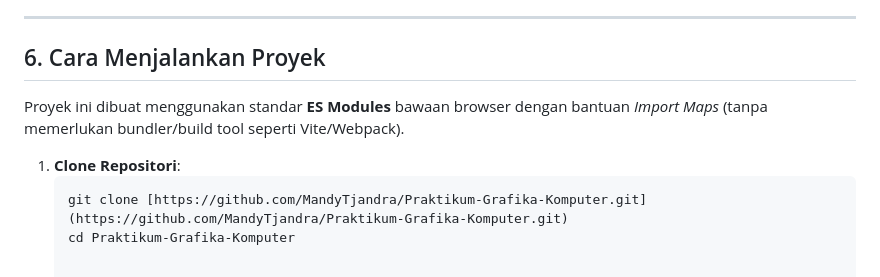
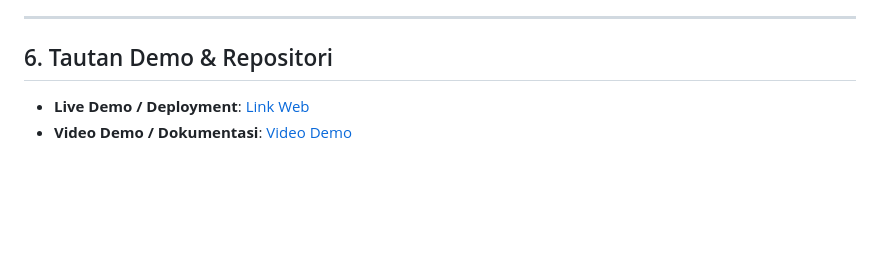
Before and after one commit to MandyTjandra/Praktikum-Grafika-Komputer, a Markdown page: Praktikum 7/README.md, the part around the change. Rendered like a GitHub page; blank space fills up the shorter version.

````diff
--- a/Praktikum 7/README.md
+++ b/Praktikum 7/README.md
@@ -91,11 +91,7 @@ Seluruh pilihan challenge telah diimplementasikan dalam proyek ini:
 
 ---
 
-## 6. Cara Menjalankan Proyek
+## 6. Tautan Demo & Repositori
 
-Proyek ini dibuat menggunakan standar **ES Modules** bawaan browser dengan bantuan *Import Maps* (tanpa memerlukan bundler/build tool seperti Vite/Webpack).
-
-1. **Clone Repositori**:
-   ```bash
-   git clone [https://github.com/MandyTjandra/Praktikum-Grafika-Komputer.git](https://github.com/MandyTjandra/Praktikum-Grafika-Komputer.git)
-   cd Praktikum-Grafika-Komputer
+* **Live Demo / Deployment**: [Link Web](https://mandytjandra.github.io/Praktikum-Grafika-Komputer/Praktikum%206/index.html)
+* **Video Demo / Dokumentasi**: [Video Demo](https://drive.google.com/file/d/1168ik30qQ6CLn4_xfXlepw9c26UAahXx/view?usp=sharing)
````
